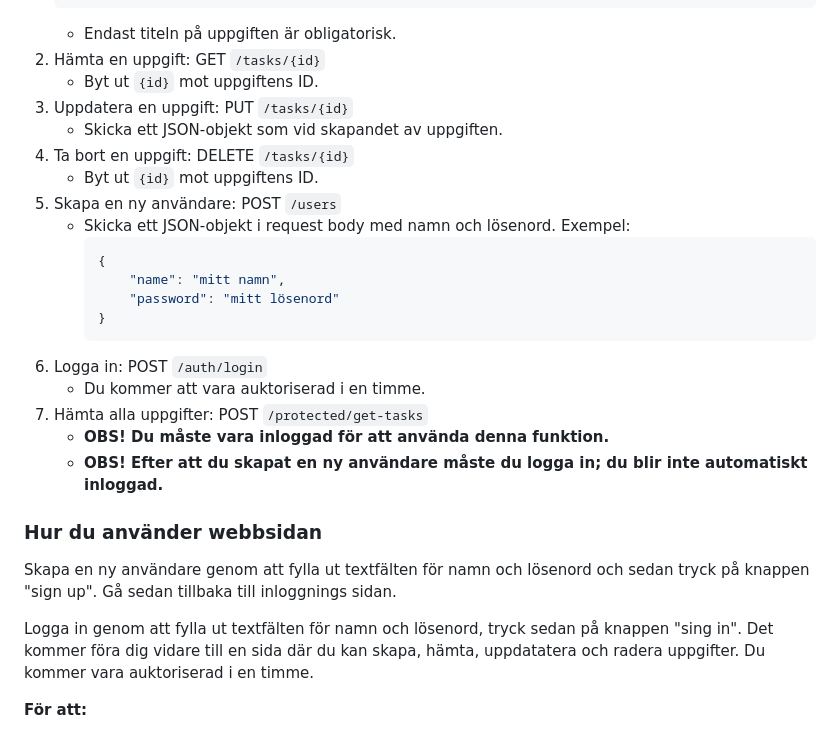
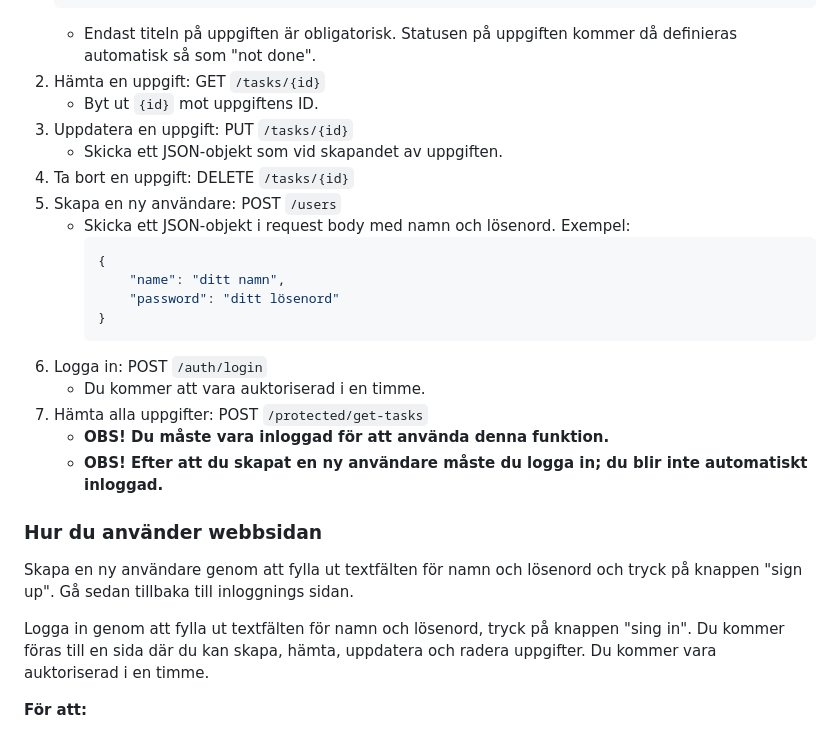
Before and after one commit to AngelikaF555/Att-gora-lista, a Markdown page: README.md, the part around the change. GitHub-like rendering.

Commit message:
fix: typos in readme-file

````diff
--- a/README.md
+++ b/README.md
@@ -35,19 +35,18 @@ Byt ut `<port>` med den port som servern körs på.
     "priority": "high"
     }
     ```
-    - Endast titeln på uppgiften är obligatorisk.
+    - Endast titeln på uppgiften är obligatorisk. Statusen på uppgiften kommer då definieras automatisk så som "not done".
 2. Hämta en uppgift: GET `/tasks/{id}`
     - Byt ut `{id}` mot uppgiftens ID.
 3. Uppdatera en uppgift: PUT `/tasks/{id}`
     - Skicka ett JSON-objekt som vid skapandet av uppgiften.
 4. Ta bort en uppgift: DELETE `/tasks/{id}`
-    - Byt ut `{id}` mot uppgiftens ID.
 5. Skapa en ny användare: POST `/users`
     - Skicka ett JSON-objekt i request body med namn och lösenord. Exempel:
       ```json
       {
-          "name": "mitt namn",
-          "password": "mitt lösenord"
+          "name": "ditt namn",
+          "password": "ditt lösenord"
       }
       ```
 6. Logga in: POST `/auth/login`
@@ -58,9 +57,9 @@ Byt ut `<port>` med den port som servern körs på.
 
 ### Hur du använder webbsidan
 
-Skapa en ny användare genom att fylla ut textfälten för namn och lösenord och sedan tryck på knappen "sign up". Gå sedan tillbaka till inloggnings sidan.
+Skapa en ny användare genom att fylla ut textfälten för namn och lösenord och tryck på knappen "sign up". Gå sedan tillbaka till inloggnings sidan.
 
-Logga in genom att fylla ut textfälten för namn och lösenord, tryck sedan på knappen "sing in". Det kommer föra dig vidare till en sida där du kan skapa, hämta, uppdatatera och radera uppgifter. Du kommer vara auktoriserad i en timme.
+Logga in genom att fylla ut textfälten för namn och lösenord, tryck på knappen "sing in". Du kommer föras till en sida där du kan skapa, hämta, uppdatera och radera uppgifter. Du kommer vara auktoriserad i en timme.
 
 **För att:**
 1. Skapa en uppgift genom att fylla i titel, status, uppskattad tid, kategori och prioritet. Endast titel är obligatorisk. Tryck på "POST"-knappen.
````
